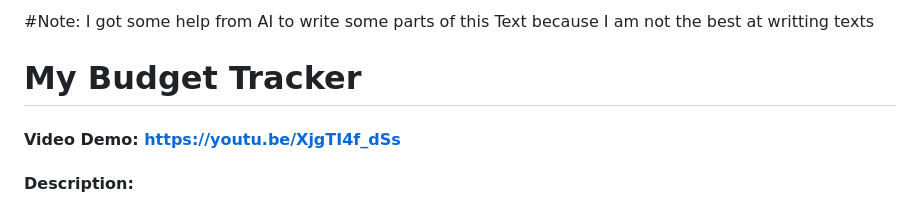
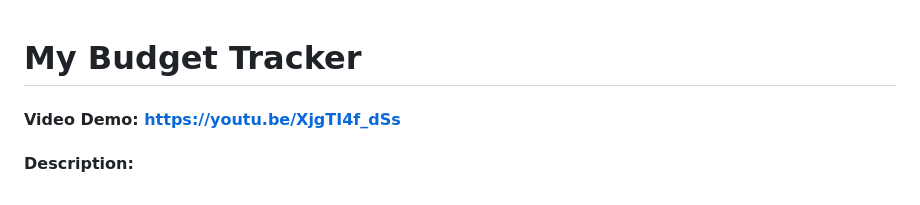
Before and after one commit to MikeVotis-dev/Mike-Votis-projects, a Markdown page: cs50 certification final project/project/README.md, the part around the change. Drawn GitHub-style.

Commit message:
Update README to remove AI assistance note
Removed note about AI assistance in writing text.

```diff
--- a/cs50 certification final project/project/README.md
+++ b/cs50 certification final project/project/README.md
@@ -1,5 +1,3 @@
-#Note: I got some help from AI to write some parts of this Text because I am not the best at writting texts
-
 
 # My Budget Tracker
 
```
